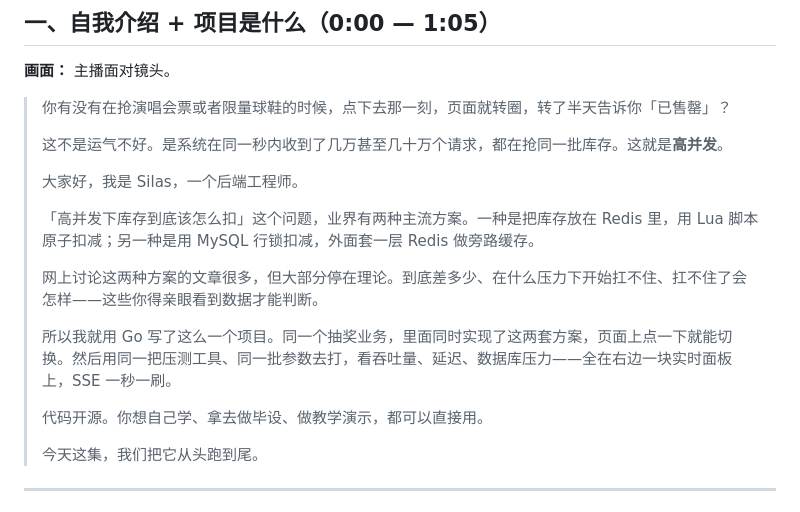
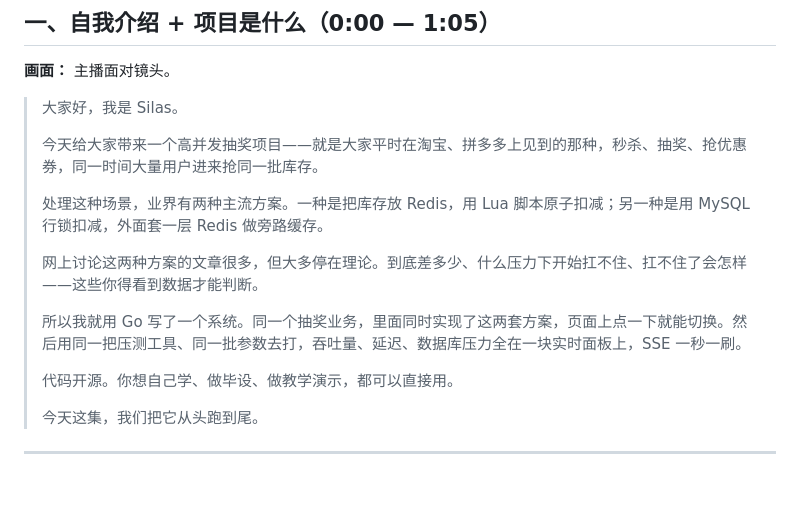
Before and after one commit to Silas-Go/lottery, a Markdown page: docs/video-script-ep1.md, the part around the change. GitHub-like rendering; blank space fills up the shorter version.

Commit message:
修正开头: 先自我介绍再举例淘宝拼多多场景，去掉多余修辞

```diff
--- a/docs/video-script-ep1.md
+++ b/docs/video-script-ep1.md
@@ -9,19 +9,17 @@
 
 **画面：** 主播面对镜头。
 
-> 你有没有在抢演唱会票或者限量球鞋的时候，点下去那一刻，页面就转圈，转了半天告诉你「已售罄」？
+> 大家好，我是 Silas。
 >
-> 这不是运气不好。是系统在同一秒内收到了几万甚至几十万个请求，都在抢同一批库存。这就是**高并发**。
+> 今天给大家带来一个高并发抽奖项目——就是大家平时在淘宝、拼多多上见到的那种，秒杀、抽奖、抢优惠券，同一时间大量用户进来抢同一批库存。
 >
-> 大家好，我是 Silas，一个后端工程师。
+> 处理这种场景，业界有两种主流方案。一种是把库存放 Redis，用 Lua 脚本原子扣减；另一种是用 MySQL 行锁扣减，外面套一层 Redis 做旁路缓存。
 >
-> 「高并发下库存到底该怎么扣」这个问题，业界有两种主流方案。一种是把库存放在 Redis 里，用 Lua 脚本原子扣减；另一种是用 MySQL 行锁扣减，外面套一层 Redis 做旁路缓存。
+> 网上讨论这两种方案的文章很多，但大多停在理论。到底差多少、什么压力下开始扛不住、扛不住了会怎样——这些你得看到数据才能判断。
 >
-> 网上讨论这两种方案的文章很多，但大部分停在理论。到底差多少、在什么压力下开始扛不住、扛不住了会怎样——这些你得亲眼看到数据才能判断。
+> 所以我就用 Go 写了一个系统。同一个抽奖业务，里面同时实现了这两套方案，页面上点一下就能切换。然后用同一把压测工具、同一批参数去打，吞吐量、延迟、数据库压力全在一块实时面板上，SSE 一秒一刷。
 >
-> 所以我就用 Go 写了这么一个项目。同一个抽奖业务，里面同时实现了这两套方案，页面上点一下就能切换。然后用同一把压测工具、同一批参数去打，看吞吐量、延迟、数据库压力——全在右边一块实时面板上，SSE 一秒一刷。
->
-> 代码开源。你想自己学、拿去做毕设、做教学演示，都可以直接用。
+> 代码开源。你想自己学、做毕设、做教学演示，都可以直接用。
 >
 > 今天这集，我们把它从头跑到尾。
 
```
